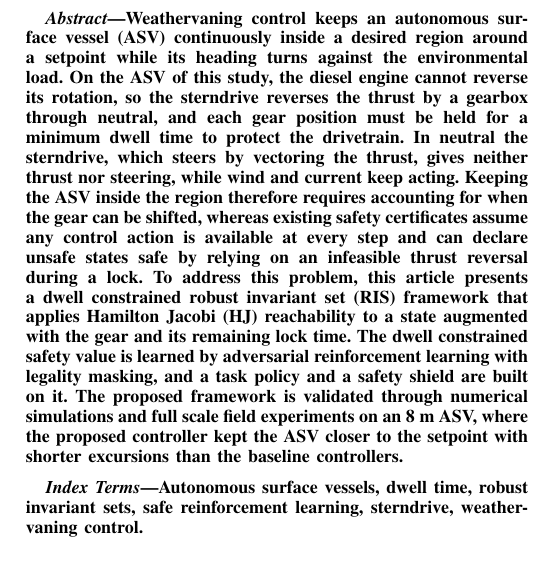
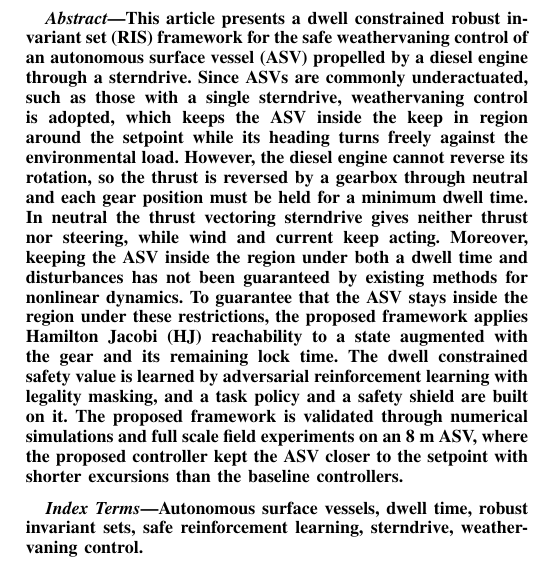
Before and after one commit to rapter-turtle/dwell-ris, a LaTeX paper (main.tex): part of one column of page 1 of 12, cut so that both start at the same text. Compiled offline with pdfLaTeX; a missing font is replaced by an installed copy or a similar font; a LaTeX package or settings file that is missing is left out.

Commit message:
초록 안 B 반영: underactuated ASV 와 weathervaning, 디젤 dwell 문제, 기존 방법의 공백, HJ reachability 순
- 첫 문장은 이전 판 유지
- ASV 는 흔히 underactuated (단일 sterndrive) 라 weathervaning control 을 쓴다는 흐름
- safety certificate 설명 대신 비선형, dwell, 외란을 함께 보장한 기존 방법이 없다는 공백 문장

Co-Authored-By: Claude Opus 5.5 <noreply@anthropic.com>

```diff
--- a/main.tex
+++ b/main.tex
@@ -66,7 +66,7 @@
 \maketitle
 
 \begin{abstract}
-Weathervaning control keeps an autonomous surface vessel (ASV) continuously inside a desired region around a setpoint while its heading turns against the environmental load. On the ASV of this study, the diesel engine cannot reverse its rotation, so the sterndrive reverses the thrust by a gearbox through neutral, and each gear position must be held for a minimum dwell time to protect the drivetrain. In neutral the sterndrive, which steers by vectoring the thrust, gives neither thrust nor steering, while wind and current keep acting. Keeping the ASV inside the region therefore requires accounting for when the gear can be shifted, whereas existing safety certificates assume any control action is available at every step and can declare unsafe states safe by relying on an infeasible thrust reversal during a lock. To address this problem, this article presents a dwell constrained robust invariant set (RIS) framework that applies Hamilton Jacobi (HJ) reachability to a state augmented with the gear and its remaining lock time. The dwell constrained safety value is learned by adversarial reinforcement learning with legality masking, and a task policy and a safety shield are built on it. The proposed framework is validated through numerical simulations and full scale field experiments on an 8 m ASV, where the proposed controller kept the ASV closer to the setpoint with shorter excursions than the baseline controllers.
+This article presents a dwell constrained robust invariant set (RIS) framework for the safe weathervaning control of an autonomous surface vessel (ASV) propelled by a diesel engine through a sterndrive. Since ASVs are commonly underactuated, such as those with a single sterndrive, weathervaning control is adopted, which keeps the ASV inside the keep in region around the setpoint while its heading turns freely against the environmental load. However, the diesel engine cannot reverse its rotation, so the thrust is reversed by a gearbox through neutral and each gear position must be held for a minimum dwell time. In neutral the thrust vectoring sterndrive gives neither thrust nor steering, while wind and current keep acting. Moreover, keeping the ASV inside the region under both a dwell time and disturbances has not been guaranteed by existing methods for nonlinear dynamics. To guarantee that the ASV stays inside the region under these restrictions, the proposed framework applies Hamilton Jacobi (HJ) reachability to a state augmented with the gear and its remaining lock time. The dwell constrained safety value is learned by adversarial reinforcement learning with legality masking, and a task policy and a safety shield are built on it. The proposed framework is validated through numerical simulations and full scale field experiments on an 8 m ASV, where the proposed controller kept the ASV closer to the setpoint with shorter excursions than the baseline controllers.
 \end{abstract}
 
 \begin{IEEEkeywords}
```
